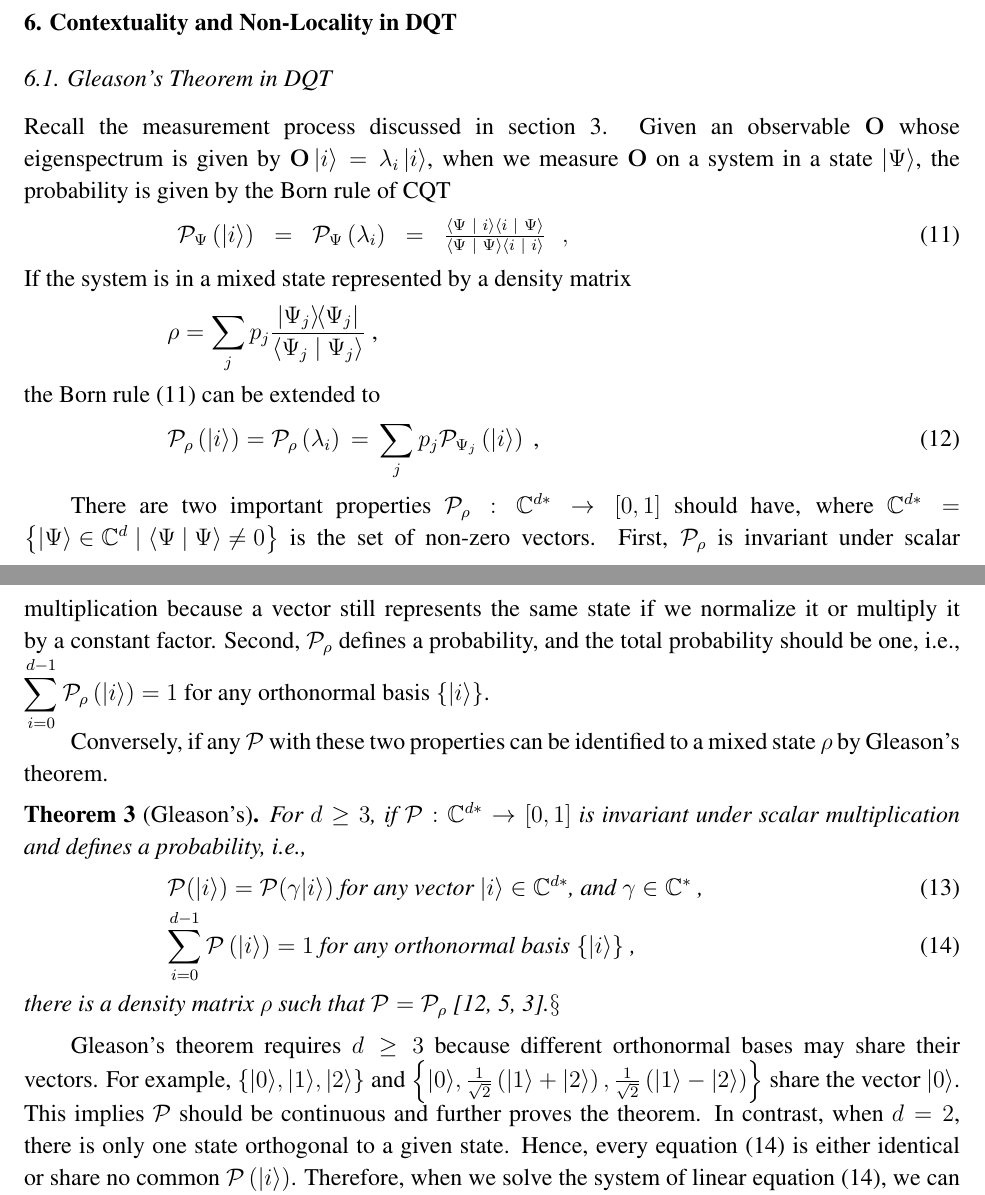
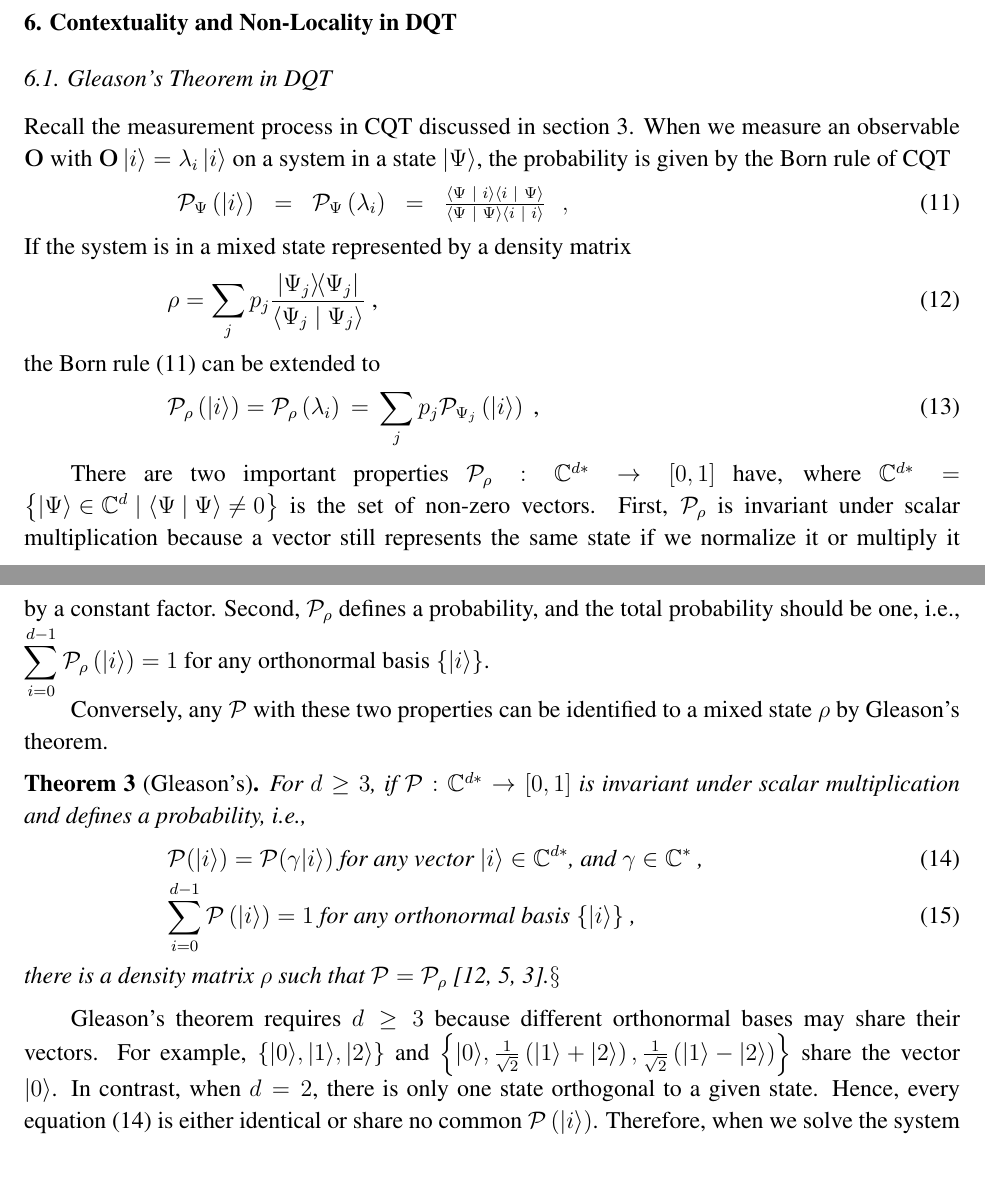
Before and after one commit to yuttai/Contextuality-and-Nonlocality-in-Discrete-Quantum-Theory, a LaTeX paper (DQC3.tex): two parts of pages 16 and 17 of 24, joined at a grey line, cut so that both start at the same text, the shorter picture padded with empty space. The pictures show the PDF file DQC3.pdf that the author committed with the source.

Commit message:
"6.1 Gleason's Theorem in DQT" Check a quick diagnosis...

```diff
--- a/DQC3.tex
+++ b/DQC3.tex
@@ -1132,19 +1132,18 @@ because one of them, say f(O1,psi) wraps in the field
 %%%%%%%%%%%%%%%%%
 \subsection{Gleason's Theorem in DQT}
 
-Recall the measurement process discussed in section \ref{sec:Critical-Analysis-CQT}.
-Given an observable ${\mathbf{O}}$ whose eigenspectrum is given by
-${\mathbf{O}}\left|i\right\rangle =\lambda_{i}\left|i\right\rangle $,
-when we measure ${\mathbf{O}}$ on a system in a state $\ket{\Psi}$,
-the probability is given by the Born rule of CQT
+Recall the measurement process in CQT discussed in section \ref{sec:Critical-Analysis-CQT}.
+When we measure an observable ${\mathbf{O}}$ with ${\mathbf{O}}\left|i\right\rangle =\lambda_{i}\left|i\right\rangle $
+on a system in a state $\ket{\Psi}$, the probability is given by
+the Born rule of CQT
 \begin{eqnarray}
 \begin{array}{rcccl}
 {\cal P}_{\Psi}\left(\ket{i}\right) & = & {\cal P}_{\Psi}\left(\lambda_{i}\right) & = & \frac{\ip{\Psi}{i}\ip{i}{\Psi}}{\ip{\Psi}{\Psi}\ip{i}{i}}\end{array}\ ,\label{prob1.eq-6}
 \end{eqnarray}
 If the system is in a mixed state represented by a density matrix
-\[
+\begin{equation}
 \rho=\sum_{j}p_{j}\frac{\proj{\Psi_{j}}}{\ip{\Psi_{j}}{\Psi_{j}}}\textrm{ ,}
-\]
+\end{equation}
 the Born rule (\ref{prob1.eq-6}) can be extended to
 \begin{eqnarray}
 {\cal P}_{\rho}\left(\ket{i}\right)={\cal P}_{\rho}\left(\lambda_{i}\right) & = & \sum_{j}p_{j}{\cal P}_{\Psi_{j}}\left(\ket{i}\right)\textrm{ ,}\label{prob1.eq-2}
@@ -1152,7 +1151,7 @@ the Born rule (\ref{prob1.eq-6}) can be extended to
 
 
 There are two important properties ${\cal P}_{\rho}:\C^{d*}\rightarrow\left[0,1\right]$
-should have, where $\C^{d*}=\left\{ \ket{\Psi}\in\C^{d}\mid\ip{\Psi}{\Psi}\ne0\right\} $
+have, where $\C^{d*}=\left\{ \ket{\Psi}\in\C^{d}\mid\ip{\Psi}{\Psi}\ne0\right\} $
 is the set of non-zero vectors. First, ${\cal P}_{\rho}$ is invariant
 under scalar multiplication because a vector still represents the
 same state if we normalize it or multiply it by a constant factor.
@@ -1160,7 +1159,7 @@ Second, ${\cal P}_{\rho}$ defines a probability, and the total probability
 should be one, i.e., ${\displaystyle \sum_{i=0}^{d-1}{\cal P}_{\rho}\left(\ket{i}\right)=1}$
 for any orthonormal basis $\left\{ \ket{i}\right\} $.
 
-Conversely, if any ${\cal P}$ with these two properties can be identified
+Conversely, any ${\cal P}$ with these two properties can be identified
 to a mixed state $\rho$ by Gleason's theorem.
 \begin{thm}[Gleason's]
 For $d\ge3$, if ${\cal P}:\C^{d*}\rightarrow\left[0,1\right]$ is
@@ -1176,9 +1175,10 @@ in the Gleason's original paper.}
 Gleason's theorem requires $d\ge3$ because different orthonormal
 bases may share their vectors. For example, $\left\{ \ket{0},\ket{1},\ket{2}\right\} $
 and $\left\{ \ket{0},\frac{1}{\sqrt{2}}\left(\ket{1}+\ket{2}\right),\frac{1}{\sqrt{2}}\left(\ket{1}-\ket{2}\right)\right\} $
-share the vector $\ket{0}$. This implies ${\cal P}$ should be continuous
-and further proves the theorem. In contrast, when $d=2$, there is
-only one state orthogonal to a given state. Hence, every equation
-(\ref{eq:total-probability-1}) is either identical or share no common
-${\cal P}\left(\ket{i}\right)$. Therefore, when we solve the system
-of linear equation (\ref{eq:total-probability-1}), we can actually
+share the vector $\ket{0}$. In contrast, when $d=2$, there is only
+one state orthogonal to a given state. Hence, every equation (\ref{eq:total-probability-1})
+is either identical or share no common ${\cal P}\left(\ket{i}\right)$.
+Therefore, when we solve the system of linear equation (\ref{eq:total-probability-1}),
+we can actually solve them individually and get a discontinuous function.
+For example, ${\cal P}:\C^{2*}\rightarrow\left[0,1\right]$ such that
+if we restrict ${\cal P}$ on the real unit circle
```
Also changed, not shown: DQC3.pdf, DQC3.tex (3 more changed lines), 1 other file.
